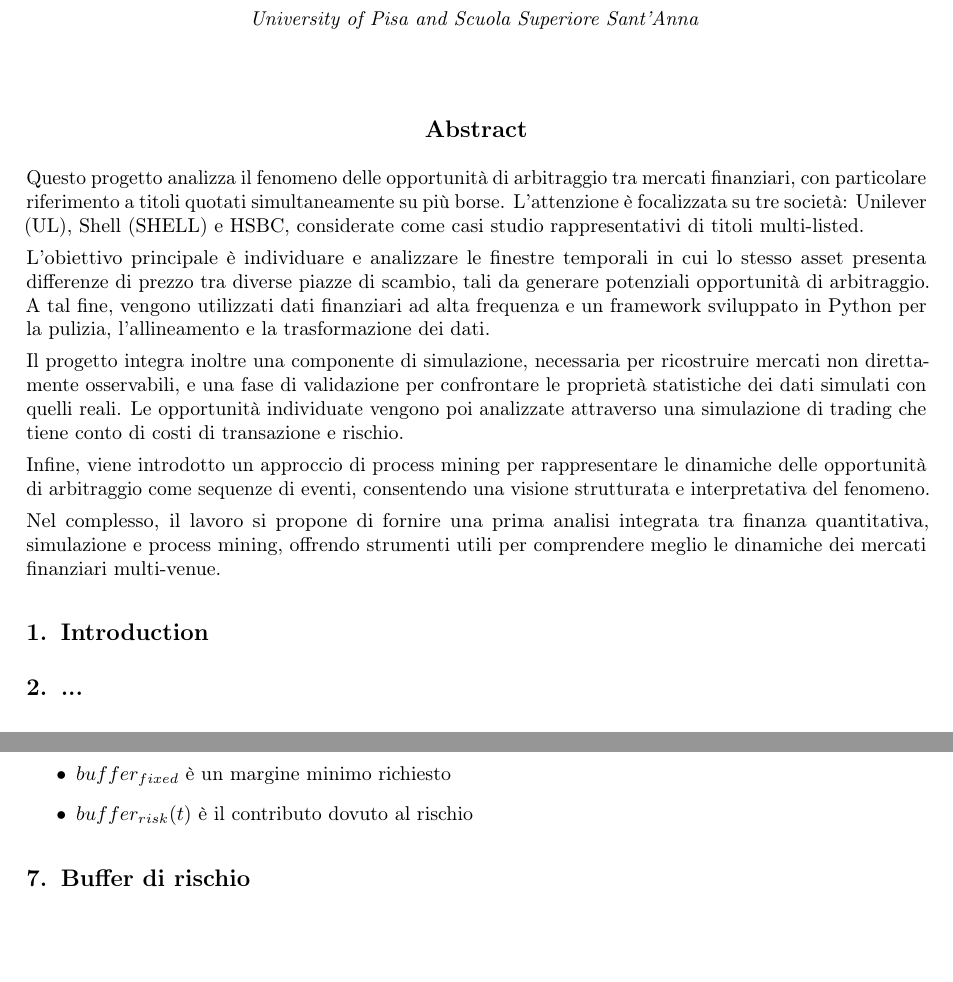
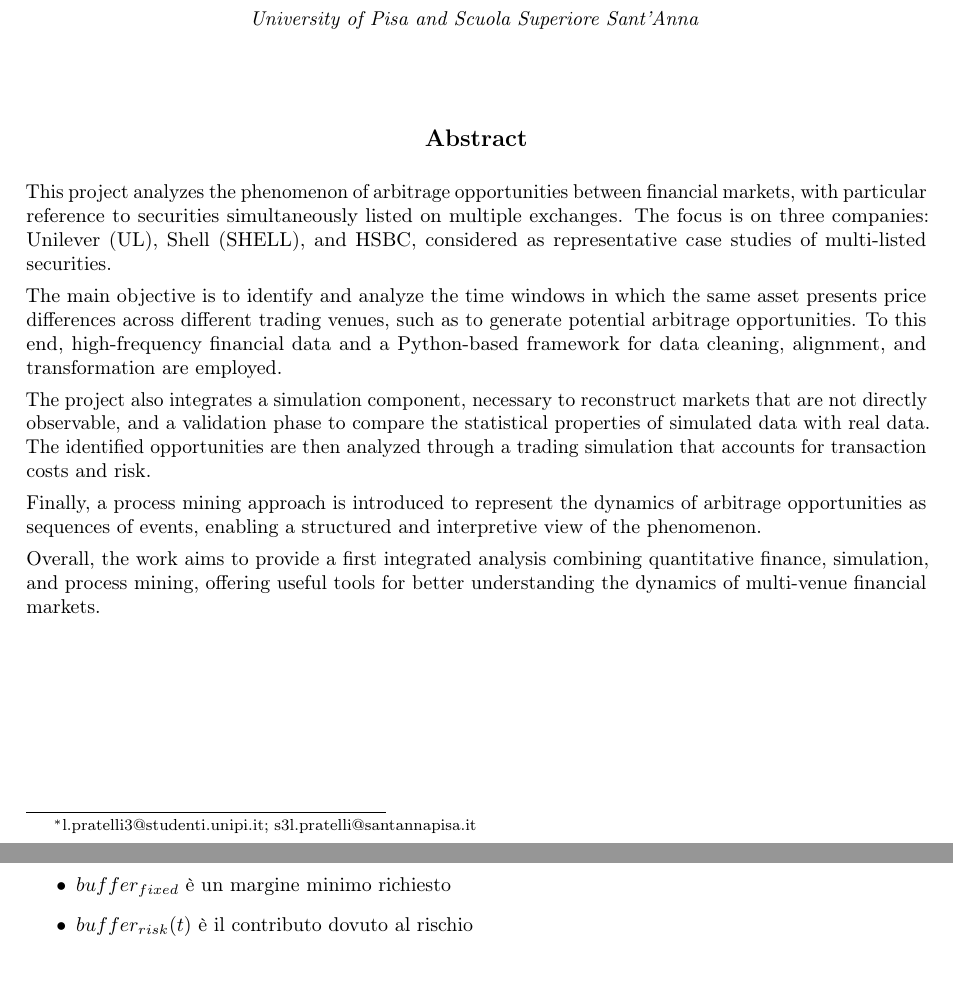
Before and after one commit to Pope2002UniPisa/ICT-MAIN-personal, a LaTeX document (latex/main.tex): two parts of pages 1 and 2 of 7, joined at a grey line, cut so that both start at the same text. Compiled offline with pdfLaTeX.

Commit message:
Modifiche latex

```diff
--- a/latex/main.tex
+++ b/latex/main.tex
@@ -106,16 +106,16 @@ Through Event-Based Process Mining
 {\large\bfseries Abstract}
 \end{center}
 
-Questo progetto analizza il fenomeno delle opportunità di arbitraggio tra mercati finanziari, con particolare riferimento a titoli quotati simultaneamente su più borse. L’attenzione è focalizzata su tre società: Unilever (UL), Shell (SHELL) e HSBC, considerate come casi studio rappresentativi di titoli multi-listed.
+This project analyzes the phenomenon of arbitrage opportunities between financial markets, with particular reference to securities simultaneously listed on multiple exchanges. The focus is on three companies: Unilever (UL), Shell (SHELL), and HSBC, considered as representative case studies of multi-listed securities.
 
-L’obiettivo principale è individuare e analizzare le finestre temporali in cui lo stesso asset presenta differenze di prezzo tra diverse piazze di scambio, tali da generare potenziali opportunità di arbitraggio. A tal fine, vengono utilizzati dati finanziari ad alta frequenza e un framework sviluppato in Python per la pulizia, l’allineamento e la trasformazione dei dati.
+The main objective is to identify and analyze the time windows in which the same asset presents price differences across different trading venues, such as to generate potential arbitrage opportunities. To this end, high-frequency financial data and a Python-based framework for data cleaning, alignment, and transformation are employed.
 
-Il progetto integra inoltre una componente di simulazione, necessaria per ricostruire mercati non direttamente osservabili, e una fase di validazione per confrontare le proprietà statistiche dei dati simulati con quelli reali. Le opportunità individuate vengono poi analizzate attraverso una simulazione di trading che tiene conto di costi di transazione e rischio.
+The project also integrates a simulation component, necessary to reconstruct markets that are not directly observable, and a validation phase to compare the statistical properties of simulated data with real data. The identified opportunities are then analyzed through a trading simulation that accounts for transaction costs and risk.
 
-Infine, viene introdotto un approccio di process mining per rappresentare le dinamiche delle opportunità di arbitraggio come sequenze di eventi, consentendo una visione strutturata e interpretativa del fenomeno.
+Finally, a process mining approach is introduced to represent the dynamics of arbitrage opportunities as sequences of events, enabling a structured and interpretive view of the phenomenon.
 
-Nel complesso, il lavoro si propone di fornire una prima analisi integrata tra finanza quantitativa, simulazione e process mining, offrendo strumenti utili per comprendere meglio le dinamiche dei mercati finanziari multi-venue.
-
+Overall, the work aims to provide a first integrated analysis combining quantitative finance, simulation, and process mining, offering useful tools for better understanding the dynamics of multi-venue financial markets.
+\newpage
 \section{Introduction}
 
 
```
Also changed, not shown: latex/main.pdf, 5 other files.
